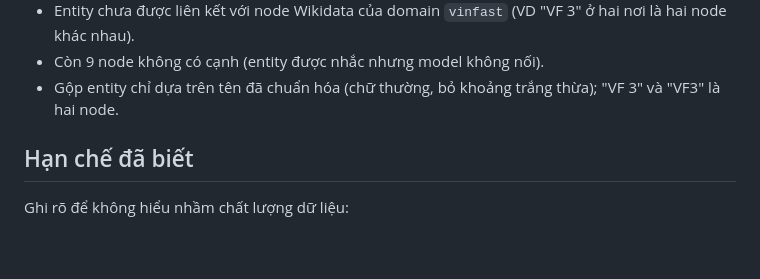
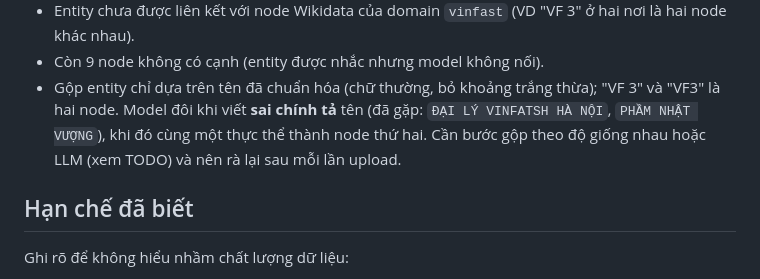
Before and after one commit to Aohkne/hopwise, a Markdown page: data/README.md, the part around the change. GitHub-like rendering; blank space fills up the shorter version.

```diff
--- a/data/README.md
+++ b/data/README.md
@@ -139,6 +139,8 @@ sách thúc đẩy bán hàng Ô tô điện VinFast* (mã 20260926).
 - Entity chưa được liên kết với node Wikidata của domain `vinfast` (VD "VF 3" ở hai nơi là hai node khác nhau).
 - Còn 9 node không có cạnh (entity được nhắc nhưng model không nối).
 - Gộp entity chỉ dựa trên tên đã chuẩn hóa (chữ thường, bỏ khoảng trắng thừa); "VF 3" và "VF3" là hai node.
+  Model đôi khi viết **sai chính tả** tên (đã gặp: `ĐẠI LÝ VINFATSH HÀ NỘI`, `PHẦM NHẬT VƯỢNG`), khi đó cùng một
+  thực thể thành node thứ hai. Cần bước gộp theo độ giống nhau hoặc LLM (xem TODO) và nên rà lại sau mỗi lần upload.
 
 ## Hạn chế đã biết
 
```
Also changed, not shown: TODO.md (+1 -1 lines).
